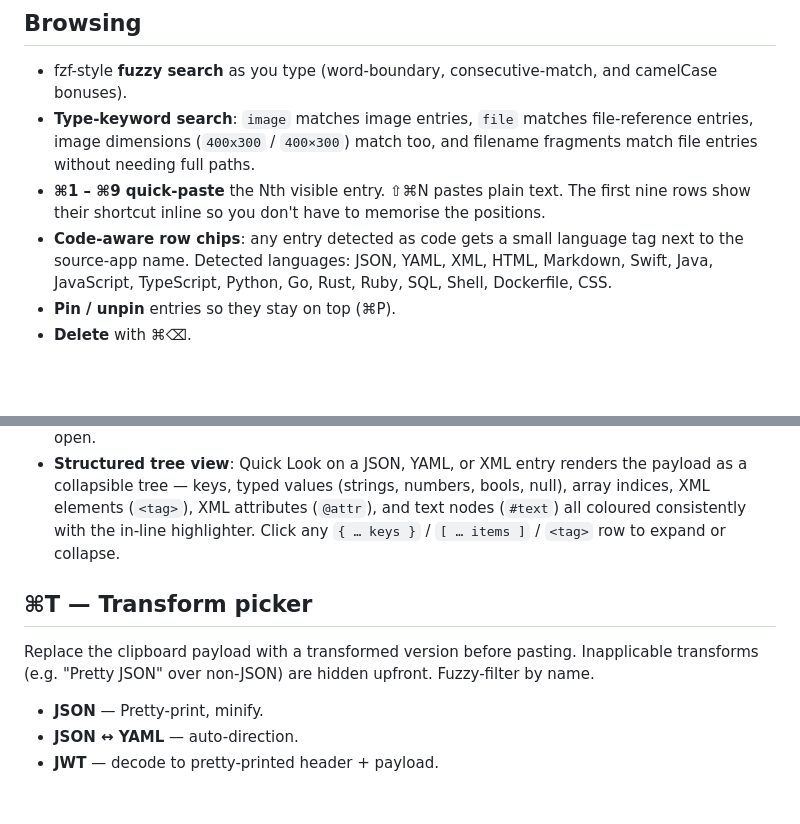
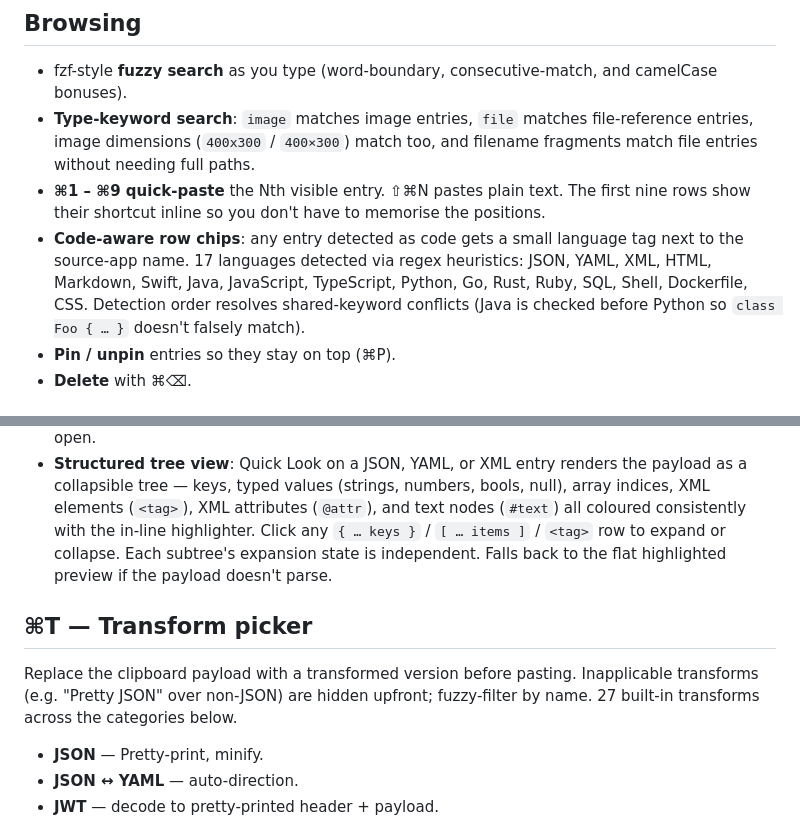
Before and after one commit to birchsport/clipboard-manager, a Markdown page: FEATURES.md, 2 parts joined by grey strips. GitHub-like rendering; blank space fills up the shorter version.

Commit message:
FEATURES.md: polish pass
Minor clarifications:
- Tree view: note per-branch independent expansion and fallback to
  the flat highlighted preview if parsing fails.
- Language detection: add the count (17), mention detection order
  resolving shared-keyword conflicts.
- Transform picker: add the total count (27) so the reader sees the
  scale before scanning the per-category breakdown.

No feature additions — FEATURES.md was already in sync with the code
as shipped; this is tightening prose, not filling gaps.

Co-Authored-By: Claude Opus 4.7 (1M context) <noreply@anthropic.com>

```diff
--- a/FEATURES.md
+++ b/FEATURES.md
@@ -34,9 +34,11 @@ System requirements: macOS 14 (Sonoma) or newer. Apple Silicon or Intel.
   The first nine rows show their shortcut inline so you don't have to
   memorise the positions.
 - **Code-aware row chips**: any entry detected as code gets a small
-  language tag next to the source-app name. Detected languages: JSON,
-  YAML, XML, HTML, Markdown, Swift, Java, JavaScript, TypeScript, Python,
-  Go, Rust, Ruby, SQL, Shell, Dockerfile, CSS.
+  language tag next to the source-app name. 17 languages detected via
+  regex heuristics: JSON, YAML, XML, HTML, Markdown, Swift, Java,
+  JavaScript, TypeScript, Python, Go, Rust, Ruby, SQL, Shell, Dockerfile,
+  CSS. Detection order resolves shared-keyword conflicts (Java is
+  checked before Python so `class Foo { … }` doesn't falsely match).
 - **Pin / unpin** entries so they stay on top (⌘P).
 - **Delete** with ⌘⌫.
 
@@ -54,13 +56,16 @@ System requirements: macOS 14 (Sonoma) or newer. Apple Silicon or Intel.
   numbers, bools, null), array indices, XML elements (`<tag>`), XML
   attributes (`@attr`), and text nodes (`#text`) all coloured
   consistently with the in-line highlighter. Click any `{ … keys }` /
-  `[ … items ]` / `<tag>` row to expand or collapse.
+  `[ … items ]` / `<tag>` row to expand or collapse. Each subtree's
+  expansion state is independent. Falls back to the flat highlighted
+  preview if the payload doesn't parse.
 
 ## ⌘T — Transform picker
 
 Replace the clipboard payload with a transformed version before pasting.
 Inapplicable transforms (e.g. "Pretty JSON" over non-JSON) are hidden
-upfront. Fuzzy-filter by name.
+upfront; fuzzy-filter by name. 27 built-in transforms across the
+categories below.
 
 - **JSON** — Pretty-print, minify.
 - **JSON ↔ YAML** — auto-direction.
```
